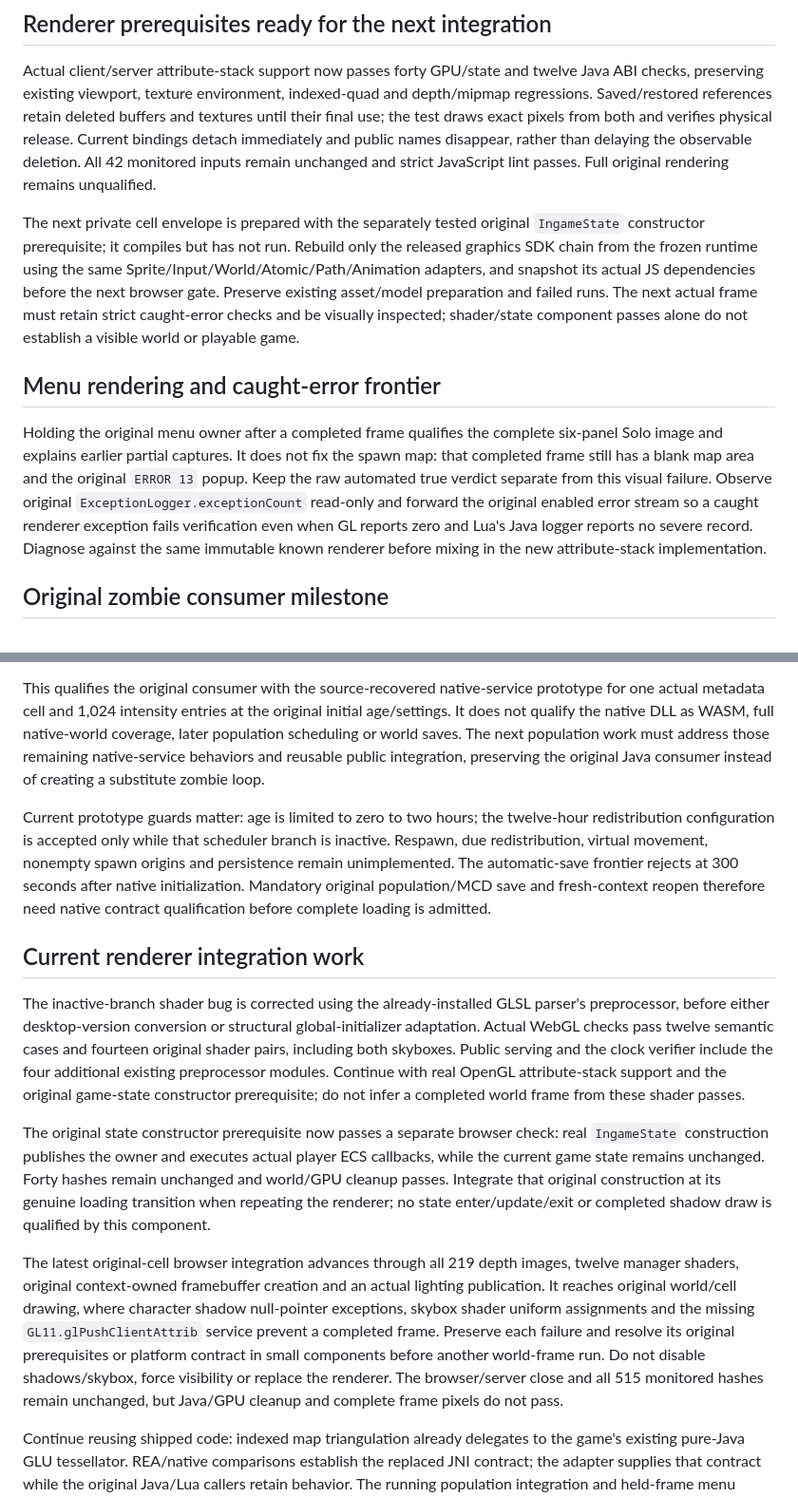
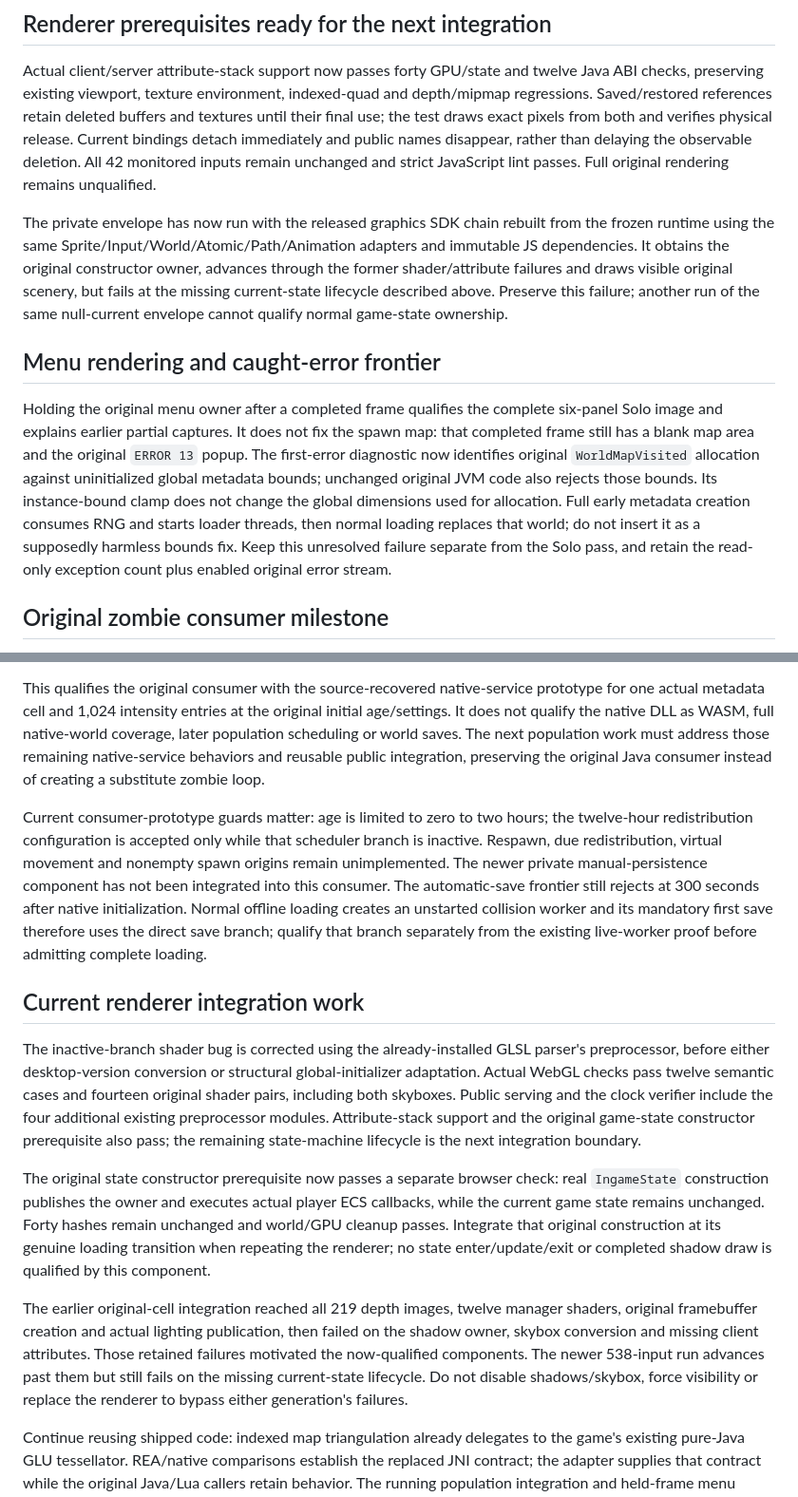
Before and after one commit to notmike101/project-zomboid-web-port, a Markdown page: PORTING.md, 2 parts joined by grey strips. Shown at 95% size. Drawn GitHub-style.

```diff
--- a/PORTING.md
+++ b/PORTING.md
@@ -12,11 +12,11 @@ The shipped GLU triangulation adapter now handles the observed collinear sweep f
 
 Actual client/server attribute-stack support now passes forty GPU/state and twelve Java ABI checks, preserving existing viewport, texture environment, indexed-quad and depth/mipmap regressions. Saved/restored references retain deleted buffers and textures until their final use; the test draws exact pixels from both and verifies physical release. Current bindings detach immediately and public names disappear, rather than delaying the observable deletion. All 42 monitored inputs remain unchanged and strict JavaScript lint passes. Full original rendering remains unqualified.
 
-The next private cell envelope is prepared with the separately tested original `IngameState` constructor prerequisite; it compiles but has not run. Rebuild only the released graphics SDK chain from the frozen runtime using the same Sprite/Input/World/Atomic/Path/Animation adapters, and snapshot its actual JS dependencies before the next browser gate. Preserve existing asset/model preparation and failed runs. The next actual frame must retain strict caught-error checks and be visually inspected; shader/state component passes alone do not establish a visible world or playable game.
+The private envelope has now run with the released graphics SDK chain rebuilt from the frozen runtime using the same Sprite/Input/World/Atomic/Path/Animation adapters and immutable JS dependencies. It obtains the original constructor owner, advances through the former shader/attribute failures and draws visible original scenery, but fails at the missing current-state lifecycle described above. Preserve this failure; another run of the same null-current envelope cannot qualify normal game-state ownership.
 
 ## Menu rendering and caught-error frontier
 
-Holding the original menu owner after a completed frame qualifies the complete six-panel Solo image and explains earlier partial captures. It does not fix the spawn map: that completed frame still has a blank map area and the original `ERROR 13` popup. Keep the raw automated true verdict separate from this visual failure. Observe original `ExceptionLogger.exceptionCount` read-only and forward the original enabled error stream so a caught renderer exception fails verification even when GL reports zero and Lua's Java logger reports no severe record. Diagnose against the same immutable known renderer before mixing in the new attribute-stack implementation.
+Holding the original menu owner after a completed frame qualifies the complete six-panel Solo image and explains earlier partial captures. It does not fix the spawn map: that completed frame still has a blank map area and the original `ERROR 13` popup. The first-error diagnostic now identifies original `WorldMapVisited` allocation against uninitialized global metadata bounds; unchanged original JVM code also rejects those bounds. Its instance-bound clamp does not change the global dimensions used for allocation. Full early metadata creation consumes RNG and starts loader threads, then normal loading replaces that world; do not insert it as a supposedly harmless bounds fix. Keep this unresolved failure separate from the Solo pass, and retain the read-only exception count plus enabled original error stream.
 
 ## Original zombie consumer milestone
 
@@ -24,15 +24,15 @@ A private actual-browser integration now passes full Java metadata loading (4,06
 
 This qualifies the original consumer with the source-recovered native-service prototype for one actual metadata cell and 1,024 intensity entries at the original initial age/settings. It does not qualify the native DLL as WASM, full native-world coverage, later population scheduling or world saves. The next population work must address those remaining native-service behaviors and reusable public integration, preserving the original Java consumer instead of creating a substitute zombie loop.
 
-Current prototype guards matter: age is limited to zero to two hours; the twelve-hour redistribution configuration is accepted only while that scheduler branch is inactive. Respawn, due redistribution, virtual movement, nonempty spawn origins and persistence remain unimplemented. The automatic-save frontier rejects at 300 seconds after native initialization. Mandatory original population/MCD save and fresh-context reopen therefore need native contract qualification before complete loading is admitted.
+Current consumer-prototype guards matter: age is limited to zero to two hours; the twelve-hour redistribution configuration is accepted only while that scheduler branch is inactive. Respawn, due redistribution, virtual movement and nonempty spawn origins remain unimplemented. The newer private manual-persistence component has not been integrated into this consumer. The automatic-save frontier still rejects at 300 seconds after native initialization. Normal offline loading creates an unstarted collision worker and its mandatory first save therefore uses the direct save branch; qualify that branch separately from the existing live-worker proof before admitting complete loading.
 
 ## Current renderer integration work
 
-The inactive-branch shader bug is corrected using the already-installed GLSL parser's preprocessor, before either desktop-version conversion or structural global-initializer adaptation. Actual WebGL checks pass twelve semantic cases and fourteen original shader pairs, including both skyboxes. Public serving and the clock verifier include the four additional existing preprocessor modules. Continue with real OpenGL attribute-stack support and the original game-state constructor prerequisite; do not infer a completed world frame from these shader passes.
+The inactive-branch shader bug is corrected using the already-installed GLSL parser's preprocessor, before either desktop-version conversion or structural global-initializer adaptation. Actual WebGL checks pass twelve semantic cases and fourteen original shader pairs, including both skyboxes. Public serving and the clock verifier include the four additional existing preprocessor modules. Attribute-stack support and the original game-state constructor prerequisite also pass; the remaining state-machine lifecycle is the next integration boundary.
 
 The original state constructor prerequisite now passes a separate browser check: real `IngameState` construction publishes the owner and executes actual player ECS callbacks, while the current game state remains unchanged. Forty hashes remain unchanged and world/GPU cleanup passes. Integrate that original construction at its genuine loading transition when repeating the renderer; no state enter/update/exit or completed shadow draw is qualified by this component.
 
-The latest original-cell browser integration advances through all 219 depth images, twelve manager shaders, original context-owned framebuffer creation and an actual lighting publication. It reaches original world/cell drawing, where character shadow null-pointer exceptions, skybox shader uniform assignments and the missing `GL11.glPushClientAttrib` service prevent a completed frame. Preserve each failure and resolve its original prerequisites or platform contract in small components before another world-frame run. Do not disable shadows/skybox, force visibility or replace the renderer. The browser/server close and all 515 monitored hashes remain unchanged, but Java/GPU cleanup and complete frame pixels do not pass.
+The earlier original-cell integration reached all 219 depth images, twelve manager shaders, original framebuffer creation and actual lighting publication, then failed on the shadow owner, skybox conversion and missing client attributes. Those retained failures motivated the now-qualified components. The newer 538-input run advances past them but still fails on the missing current-state lifecycle. Do not disable shadows/skybox, force visibility or replace the renderer to bypass either generation's failures.
 
 Continue reusing shipped code: indexed map triangulation already delegates to the game's existing pure-Java GLU tessellator. REA/native comparisons establish the replaced JNI contract; the adapter supplies that contract while the original Java/Lua callers retain behavior. The running population integration and held-frame menu capture remain separate gates, and neither is evidence of whole-game loading or playability.
 
```
Also changed, not shown: COMPATIBILITY.md (+4 -2 lines).
